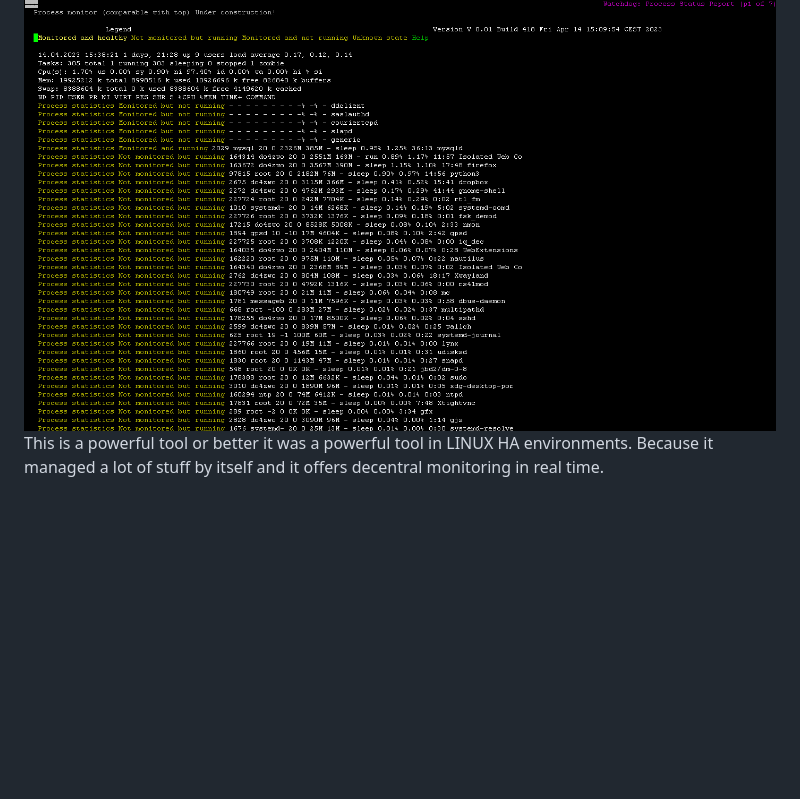
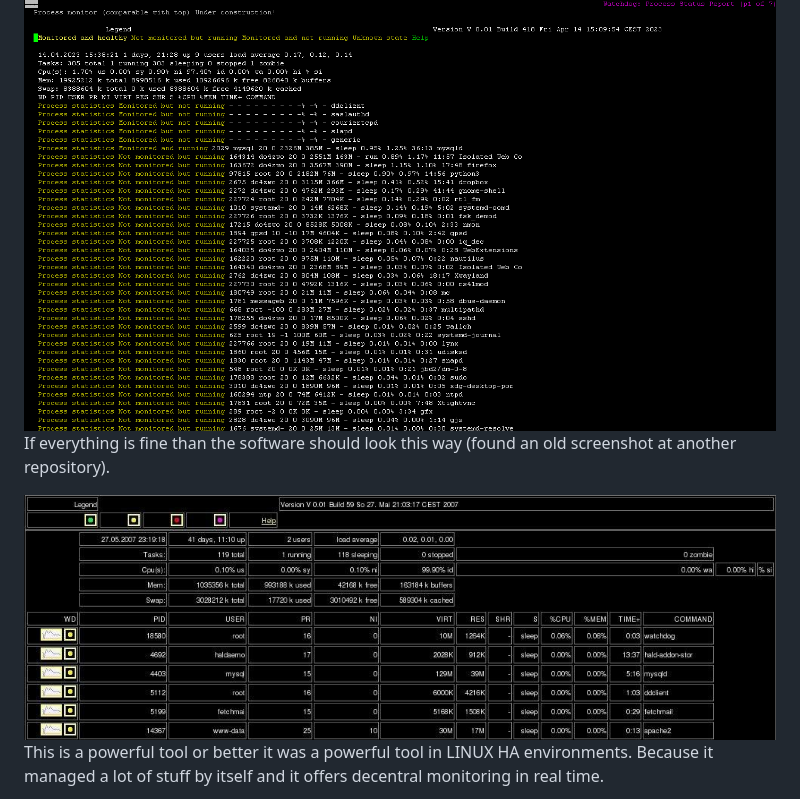
Before and after one commit to GeraldR63/WatchDog, a Markdown page: README.md, the part around the change. Rendered like a GitHub page; blank space fills up the shorter version.

```diff
--- a/README.md
+++ b/README.md
@@ -45,6 +45,10 @@ The server is at 127.0.1.1:81. Change it for your needs. I offered this at my ow
 
 <img src="https://github.com/GeraldR63/WatchDog/blob/main/screenshot.png" width="1024" height="768">
 
+If everything is fine than the software should look this way (found an old screenshot at another repository).
+
+<img src="https://github.com/GeraldR63/WatchDog/blob/main/full%20working.jpg" width="1024" height="400">
+
 This is a powerful tool or better it was a powerful tool in LINUX HA environments. Because it managed a lot of stuff by itself and it offers decentral monitoring in real time.
 
 Maybe this source is not the latest release I wrote but it works and shows a lot of useful C stuff.
```
